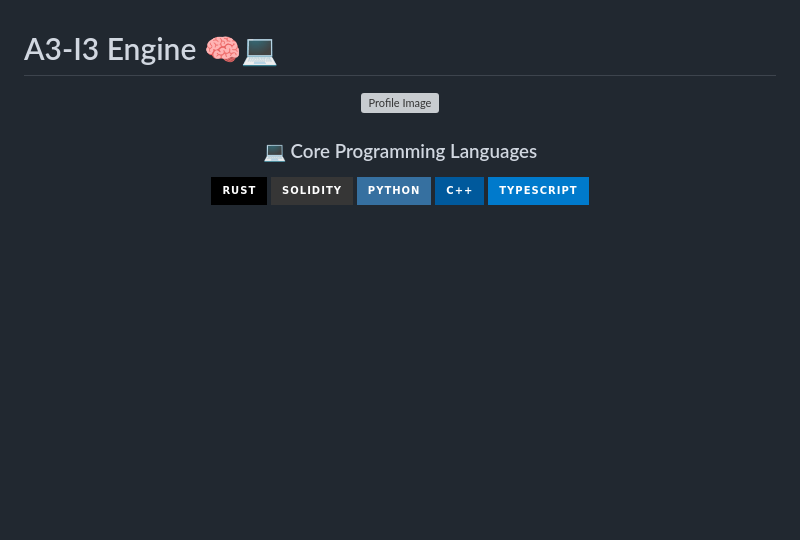
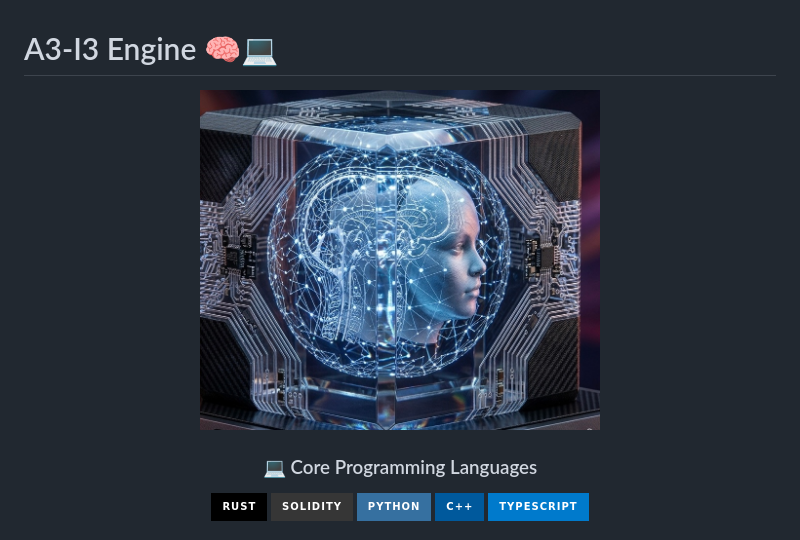
Before and after one commit to darnellwashingtonjr94-art/A3-I3, a Markdown page: README.md, the part around the change. GitHub-like rendering; badges without logos; blank space fills up the shorter version; grey boxes are pictures that could not be loaded.

```diff
--- a/README.md
+++ b/README.md
@@ -1,7 +1,7 @@
 # A3-I3 Engine 🧠💻
 
 <p align="center">
-  <img src="IMG_0807.png" alt="Profile Image" width="400"/>
+  <img src="IMG_0826.jpeg" alt="Profile Image" width="400"/>
 </p>
 
 <div align="center">
```
